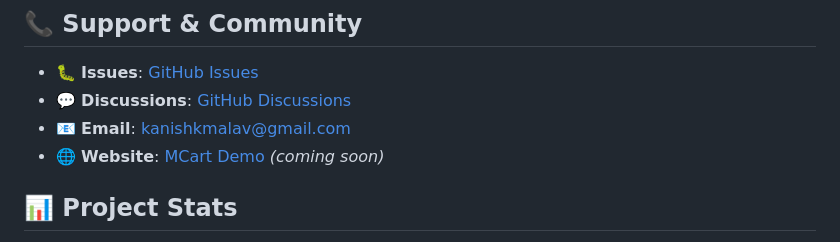
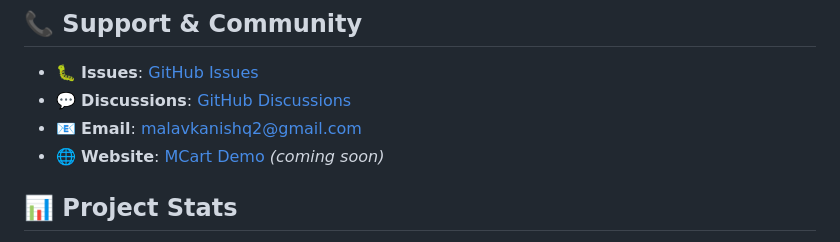
Before and after one commit to Kanishk-Malav/MCart, a Markdown page: README.md, the part around the change. Rendered like a GitHub page.

```diff
--- a/README.md
+++ b/README.md
@@ -309,7 +309,7 @@ We welcome contributions! Please see our [Contributing Guidelines](CONTRIBUTING.
 
 - 🐛 **Issues**: [GitHub Issues](https://github.com/Kanishk-Malav/MCart/issues)
 - 💬 **Discussions**: [GitHub Discussions](https://github.com/Kanishk-Malav/MCart/discussions)
-- 📧 **Email**: kanishkmalav@gmail.com
+- 📧 **Email**: malavkanishq2@gmail.com
 - 🌐 **Website**: [MCart Demo](https://mcart-demo.herokuapp.com) *(coming soon)*
 
 ## 📊 Project Stats
```
